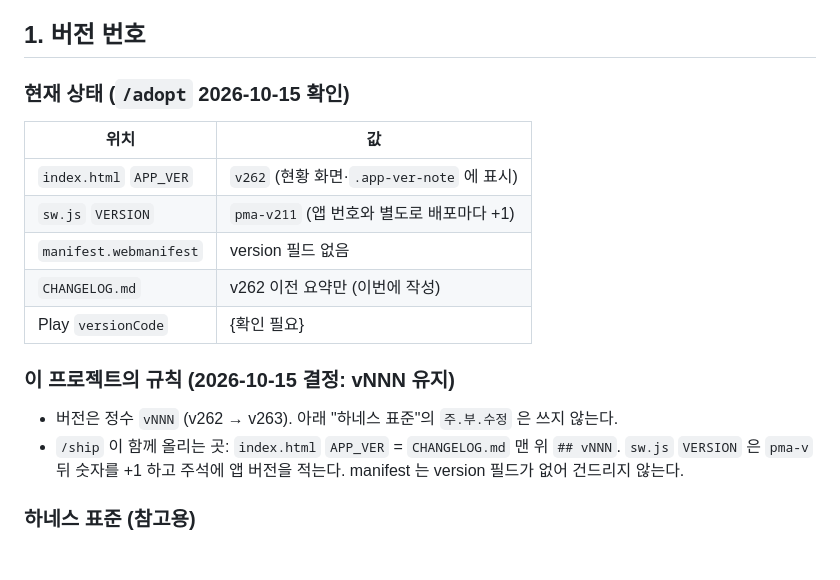
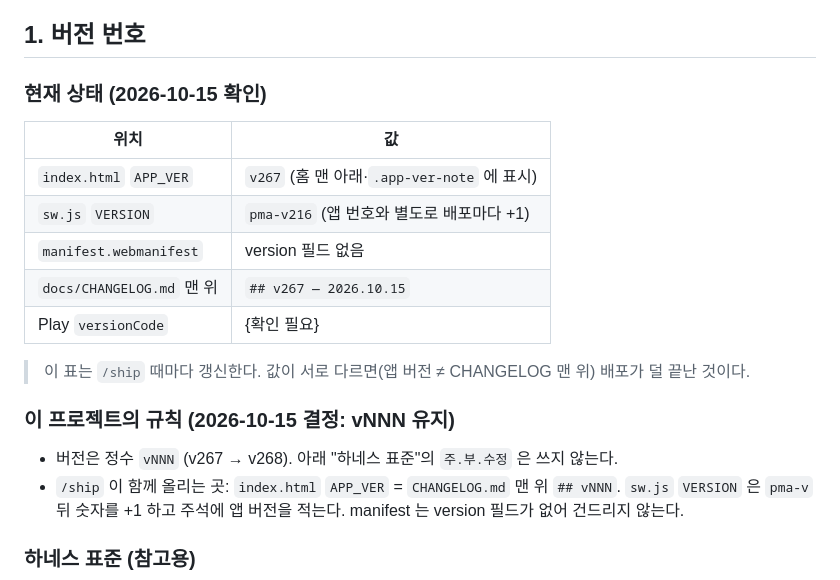
Before and after one commit to ayoajeyo/posture-check, a Markdown page: docs/RELEASE.md, the part around the change. Drawn GitHub-style; blank space fills up the shorter version.

Commit message:
docs: RELEASE.md 버전 표를 현재 상태(v267 · pma-v216)로 맞춤
- index.html APP_VER v262 → v267, sw.js VERSION pma-v211 → pma-v216 으로 갱신
- CHANGELOG 칸을 실제 경로(docs/CHANGELOG.md)와 맨 위 항목으로 적음
- 버전 규칙 예시를 v267 → v268 로 바꾸고, 표를 /ship 때마다 갱신하라는 안내 추가

Co-Authored-By: Claude Opus 5 <noreply@anthropic.com>
Claude-Session: https://claude.ai/code/session_01PyFQzXUK3gVAPtCoid5yqG

```diff
--- a/docs/RELEASE.md
+++ b/docs/RELEASE.md
@@ -4,17 +4,19 @@
 
 ## 1. 버전 번호
 
-### 현재 상태 (`/adopt` 2026-10-15 확인)
+### 현재 상태 (2026-10-15 확인)
 | 위치 | 값 |
 |------|----|
-| `index.html` `APP_VER` | `v262` (현황 화면·`.app-ver-note` 에 표시) |
-| `sw.js` `VERSION` | `pma-v211` (앱 번호와 별도로 배포마다 +1) |
+| `index.html` `APP_VER` | `v267` (홈 맨 아래·`.app-ver-note` 에 표시) |
+| `sw.js` `VERSION` | `pma-v216` (앱 번호와 별도로 배포마다 +1) |
 | `manifest.webmanifest` | version 필드 없음 |
-| `CHANGELOG.md` | v262 이전 요약만 (이번에 작성) |
+| `docs/CHANGELOG.md` 맨 위 | `## v267 — 2026.10.15` |
 | Play `versionCode` | {확인 필요} |
 
+> 이 표는 `/ship` 때마다 갱신한다. 값이 서로 다르면(앱 버전 ≠ CHANGELOG 맨 위) 배포가 덜 끝난 것이다.
+
 ### 이 프로젝트의 규칙 (2026-10-15 결정: vNNN 유지)
-- 버전은 정수 `vNNN` (v262 → v263). 아래 "하네스 표준"의 `주.부.수정` 은 쓰지 않는다.
+- 버전은 정수 `vNNN` (v267 → v268). 아래 "하네스 표준"의 `주.부.수정` 은 쓰지 않는다.
 - `/ship` 이 함께 올리는 곳: `index.html` `APP_VER` = `CHANGELOG.md` 맨 위 `## vNNN`. `sw.js` `VERSION` 은 `pma-v` 뒤 숫자를 +1 하고 주석에 앱 버전을 적는다. manifest 는 version 필드가 없어 건드리지 않는다.
 
 ### 하네스 표준 (참고용)
```
